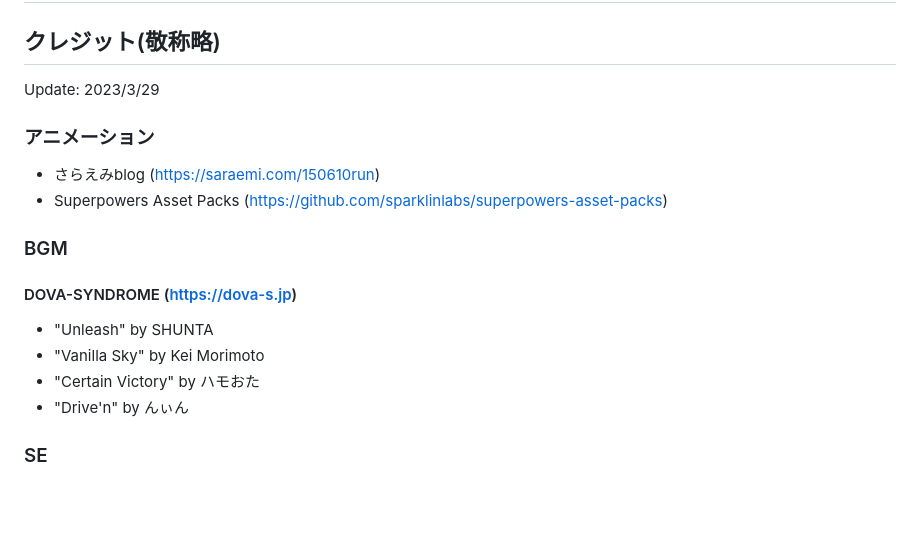
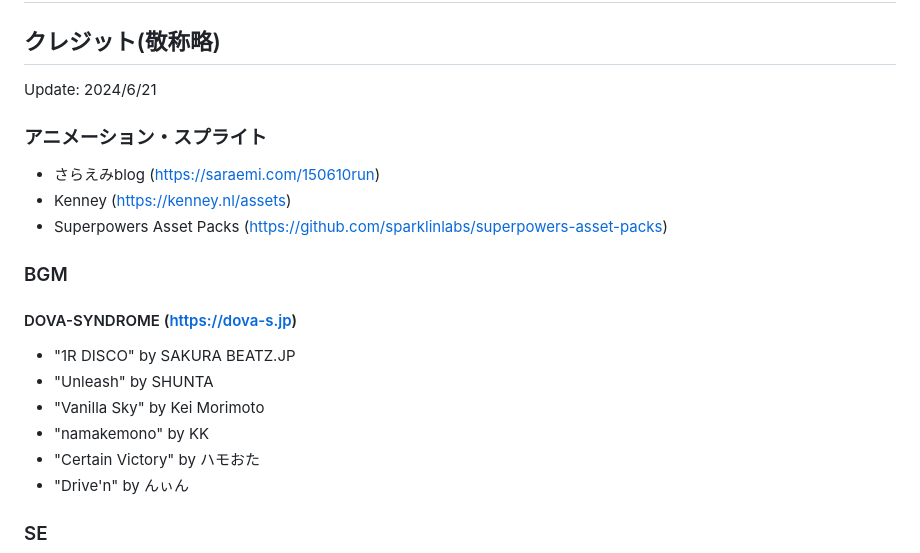
Before and after one commit to BattleNuko/NukoDashPlay, a Markdown page: README.md, the part around the change. Rendered like a GitHub page; blank space fills up the shorter version.

```diff
--- a/README.md
+++ b/README.md
@@ -1,15 +1,18 @@
 # NukoDash!
 
 ## クレジット(敬称略)
-Update: 2023/3/29
-### アニメーション
+Update: 2024/6/21
+### アニメーション・スプライト
 - さらえみblog (https://saraemi.com/150610run)
+- Kenney (https://kenney.nl/assets)
 - Superpowers Asset Packs (https://github.com/sparklinlabs/superpowers-asset-packs)
 
 ### BGM
 #### DOVA-SYNDROME (https://dova-s.jp)
+- "1R DISCO" by SAKURA BEATZ.JP
 - "Unleash" by SHUNTA
 - "Vanilla Sky" by Kei Morimoto
+- "namakemono" by KK
 - "Certain Victory" by ハモおた
 - "Drive'n" by んぃん
 
```
